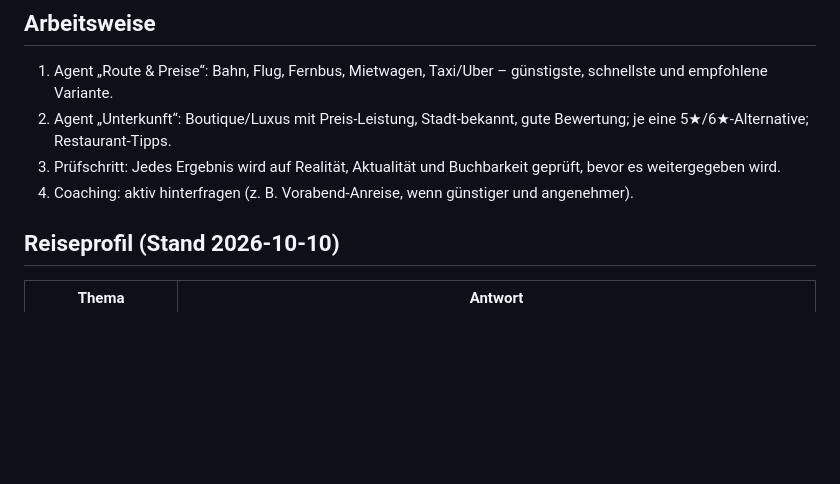
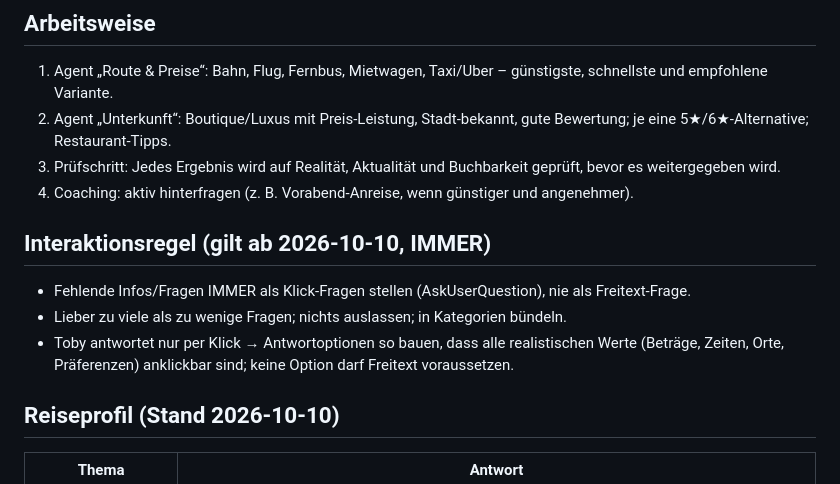
Before and after one commit to tobiasklein-ruby/bme, a Markdown page: reiseplanung/BACKLOG.md, the part around the change. Drawn GitHub-style; blank space fills up the shorter version.

Commit message:
Reiseplanung: Interaktionsregel Klick-Fragen festhalten
Co-Authored-By: Claude Opus 5.5 <noreply@anthropic.com>
Claude-Session: https://claude.ai/code/session_01WvNmU8A3VB46Kwa4bJjPQu

```diff
--- a/reiseplanung/BACKLOG.md
+++ b/reiseplanung/BACKLOG.md
@@ -7,6 +7,11 @@ Persönlicher Reise-Concierge für Ruby Recruiting Hub, TK EST und privat.
 2. Agent „Unterkunft“: Boutique/Luxus mit Preis-Leistung, Stadt-bekannt, gute Bewertung; je eine 5★/6★-Alternative; Restaurant-Tipps.
 3. Prüfschritt: Jedes Ergebnis wird auf Realität, Aktualität und Buchbarkeit geprüft, bevor es weitergegeben wird.
 4. Coaching: aktiv hinterfragen (z. B. Vorabend-Anreise, wenn günstiger und angenehmer).
+
+## Interaktionsregel (gilt ab 2026-10-10, IMMER)
+- Fehlende Infos/Fragen IMMER als Klick-Fragen stellen (AskUserQuestion), nie als Freitext-Frage.
+- Lieber zu viele als zu wenige Fragen; nichts auslassen; in Kategorien bündeln.
+- Toby antwortet nur per Klick → Antwortoptionen so bauen, dass alle realistischen Werte (Beträge, Zeiten, Orte, Präferenzen) anklickbar sind; keine Option darf Freitext voraussetzen.
 
 ## Reiseprofil (Stand 2026-10-10)
 | Thema | Antwort |
```
